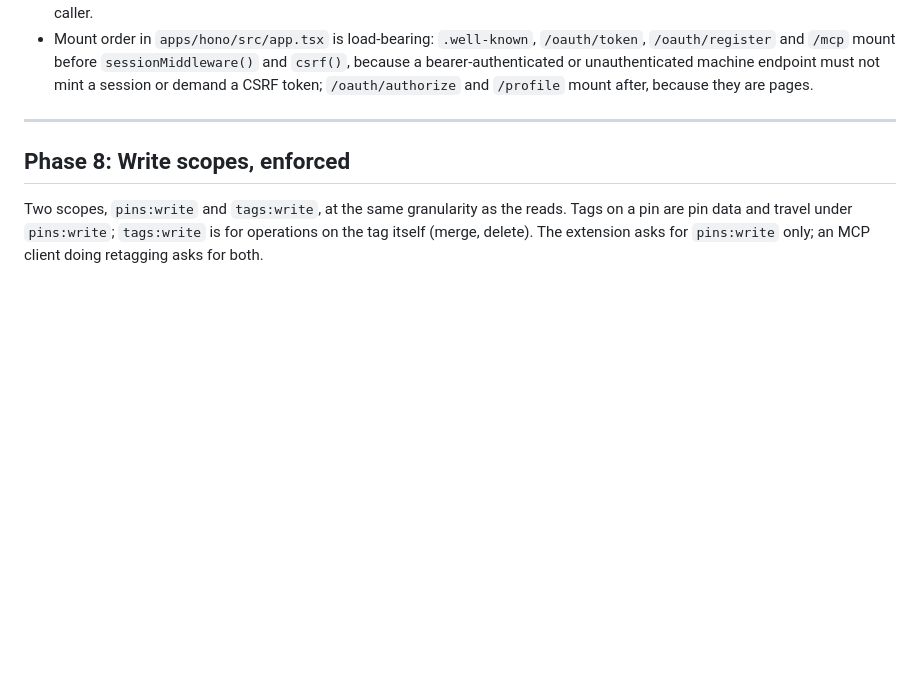
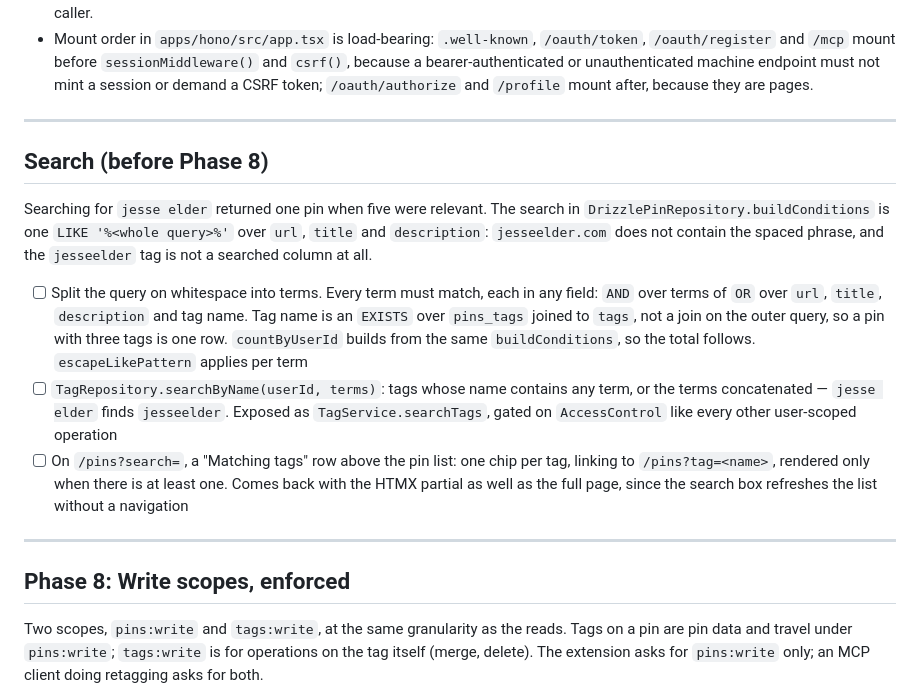
Before and after one commit to andrewshell/pinsquirrel, a Markdown page: PLAN.md, the part around the change. Rendered like a GitHub page; blank space fills up the shorter version.

Commit message:
docs: plan the search fix — per-term matching, tag names, a matching-tags row
Co-Authored-By: Claude Fable 5 <noreply@anthropic.com>

```diff
--- a/PLAN.md
+++ b/PLAN.md
@@ -64,6 +64,28 @@ is not repeated here. On top of it:
   `/oauth/register` and `/mcp` mount before `sessionMiddleware()` and `csrf()`, because a
   bearer-authenticated or unauthenticated machine endpoint must not mint a session or demand a
   CSRF token; `/oauth/authorize` and `/profile` mount after, because they are pages.
+
+---
+
+## Search (before Phase 8)
+
+Searching for `jesse elder` returned one pin when five were relevant. The search in
+`DrizzlePinRepository.buildConditions` is one `LIKE '%<whole query>%'` over `url`, `title` and
+`description`: `jesseelder.com` does not contain the spaced phrase, and the `jesseelder` tag is
+not a searched column at all.
+
+- [ ] Split the query on whitespace into terms. Every term must match, each in any field: `AND`
+      over terms of `OR` over `url`, `title`, `description` and tag name. Tag name is an
+      `EXISTS` over `pins_tags` joined to `tags`, not a join on the outer query, so a pin with
+      three tags is one row. `countByUserId` builds from the same `buildConditions`, so the
+      total follows. `escapeLikePattern` applies per term
+- [ ] `TagRepository.searchByName(userId, terms)`: tags whose name contains any term, or the
+      terms concatenated — `jesse elder` finds `jesseelder`. Exposed as `TagService.searchTags`,
+      gated on `AccessControl` like every other user-scoped operation
+- [ ] On `/pins?search=`, a "Matching tags" row above the pin list: one chip per tag, linking
+      to `/pins?tag=<name>`, rendered only when there is at least one. Comes back with the HTMX
+      partial as well as the full page, since the search box refreshes the list without a
+      navigation
 
 ---
 
```
